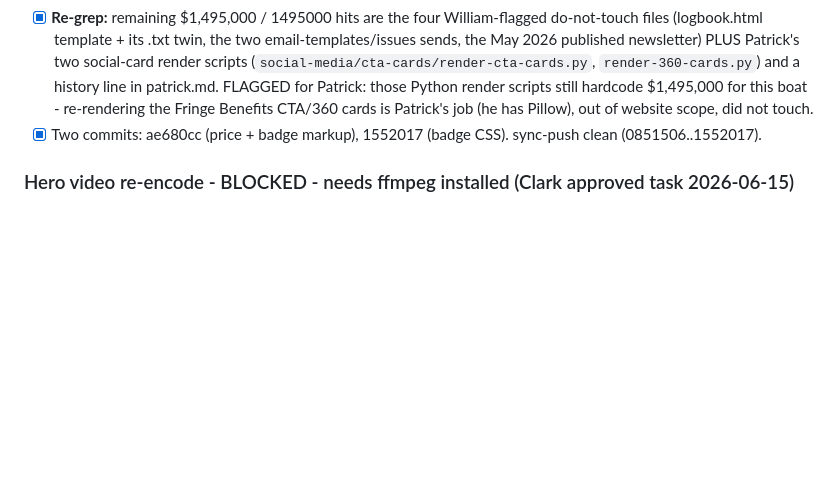
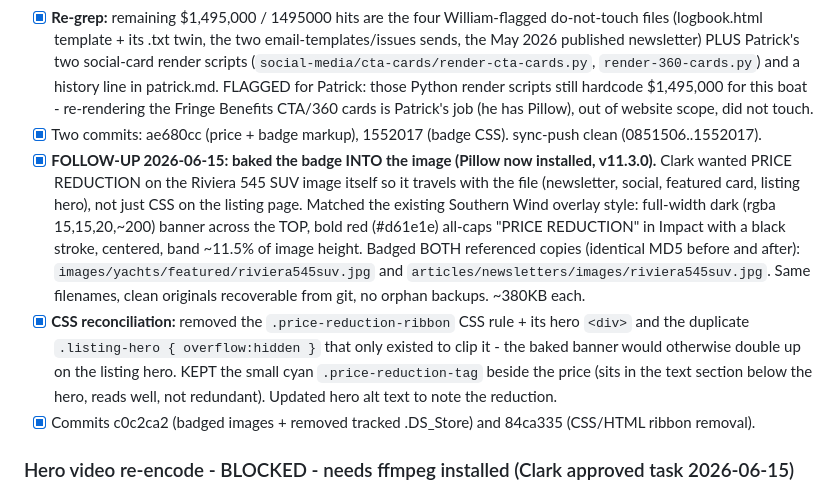
Before and after one commit to captainclarkhaley/haleyyachts-website, a Markdown page: docs/tasks/terry.md, the part around the change. Rendered like a GitHub page; blank space fills up the shorter version.

Commit message:
Update terry.md: baked PRICE REDUCTION badge into image + CSS reconciliation
Co-Authored-By: Claude Opus 4.8 (1M context) <noreply@anthropic.com>

```diff
--- a/docs/tasks/terry.md
+++ b/docs/tasks/terry.md
@@ -15,6 +15,9 @@ William pre-fetched/rebased the working tree; did not re-rebase before editing.
 - [x] **Featured-card ribbon NOT added.** The featured cards render generically from featured-yachts.js (shared template, no per-card flag), so a clean card ribbon would need either a new schema field or boat-specific markup. RECOMMENDATION: if Clark wants the badge on the buy.html featured card too, add an optional `badge` field to the featured-yachts schema + render it in the card template - small, clean change, flagging rather than hacking it in.
 - [x] **Re-grep:** remaining $1,495,000 / 1495000 hits are the four William-flagged do-not-touch files (logbook.html template + its .txt twin, the two email-templates/issues sends, the May 2026 published newsletter) PLUS Patrick's two social-card render scripts (`social-media/cta-cards/render-cta-cards.py`, `render-360-cards.py`) and a history line in patrick.md. FLAGGED for Patrick: those Python render scripts still hardcode $1,495,000 for this boat - re-rendering the Fringe Benefits CTA/360 cards is Patrick's job (he has Pillow), out of website scope, did not touch.
 - [x] Two commits: ae680cc (price + badge markup), 1552017 (badge CSS). sync-push clean (0851506..1552017).
+- [x] **FOLLOW-UP 2026-06-15: baked the badge INTO the image (Pillow now installed, v11.3.0).** Clark wanted PRICE REDUCTION on the Riviera 545 SUV image itself so it travels with the file (newsletter, social, featured card, listing hero), not just CSS on the listing page. Matched the existing Southern Wind overlay style: full-width dark (rgba 15,15,20,~200) banner across the TOP, bold red (#d61e1e) all-caps "PRICE REDUCTION" in Impact with a black stroke, centered, band ~11.5% of image height. Badged BOTH referenced copies (identical MD5 before and after): `images/yachts/featured/riviera545suv.jpg` and `articles/newsletters/images/riviera545suv.jpg`. Same filenames, clean originals recoverable from git, no orphan backups. ~380KB each.
+- [x] **CSS reconciliation:** removed the `.price-reduction-ribbon` CSS rule + its hero `<div>` and the duplicate `.listing-hero { overflow:hidden }` that only existed to clip it - the baked banner would otherwise double up on the listing hero. KEPT the small cyan `.price-reduction-tag` beside the price (sits in the text section below the hero, reads well, not redundant). Updated hero alt text to note the reduction.
+- [x] Commits c0c2ca2 (badged images + removed tracked .DS_Store) and 84ca335 (CSS/HTML ribbon removal).
 
 ### Hero video re-encode - BLOCKED - needs ffmpeg installed (Clark approved task 2026-06-15)
 Goal: re-encode the homepage hero `images/video/home-header-video.mp4` (currently 14,634,665 bytes / ~14.6 MB) down to a web-appropriate ~3 MB, H.264/MP4, KEEPING the exact same filename + path so nothing breaks (index.html line 68 `<source src="images/video/home-header-video.mp4" type="video/mp4" media="(min-width: 768px)">`), keeping the existing poster. Add a WebM secondary source only if cheap to produce.
```
